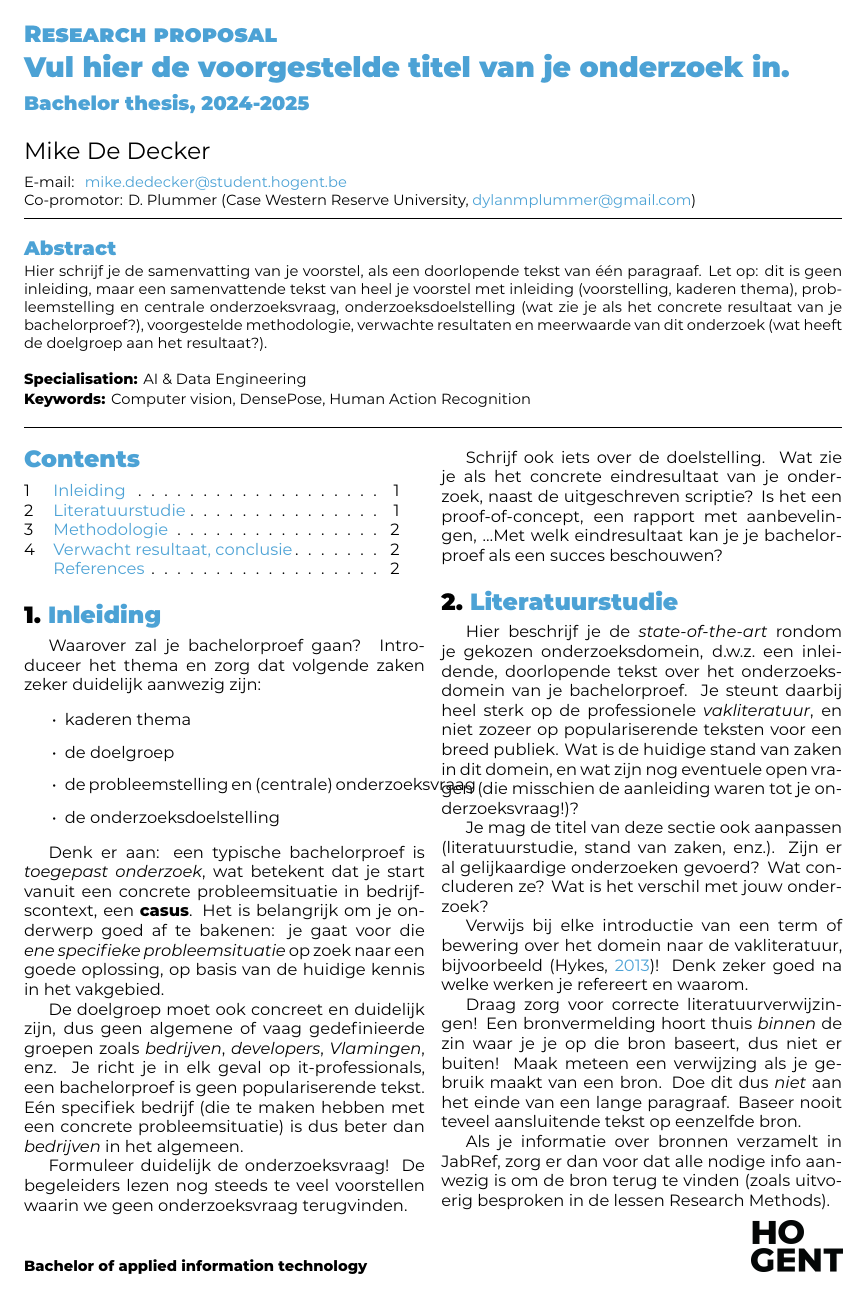
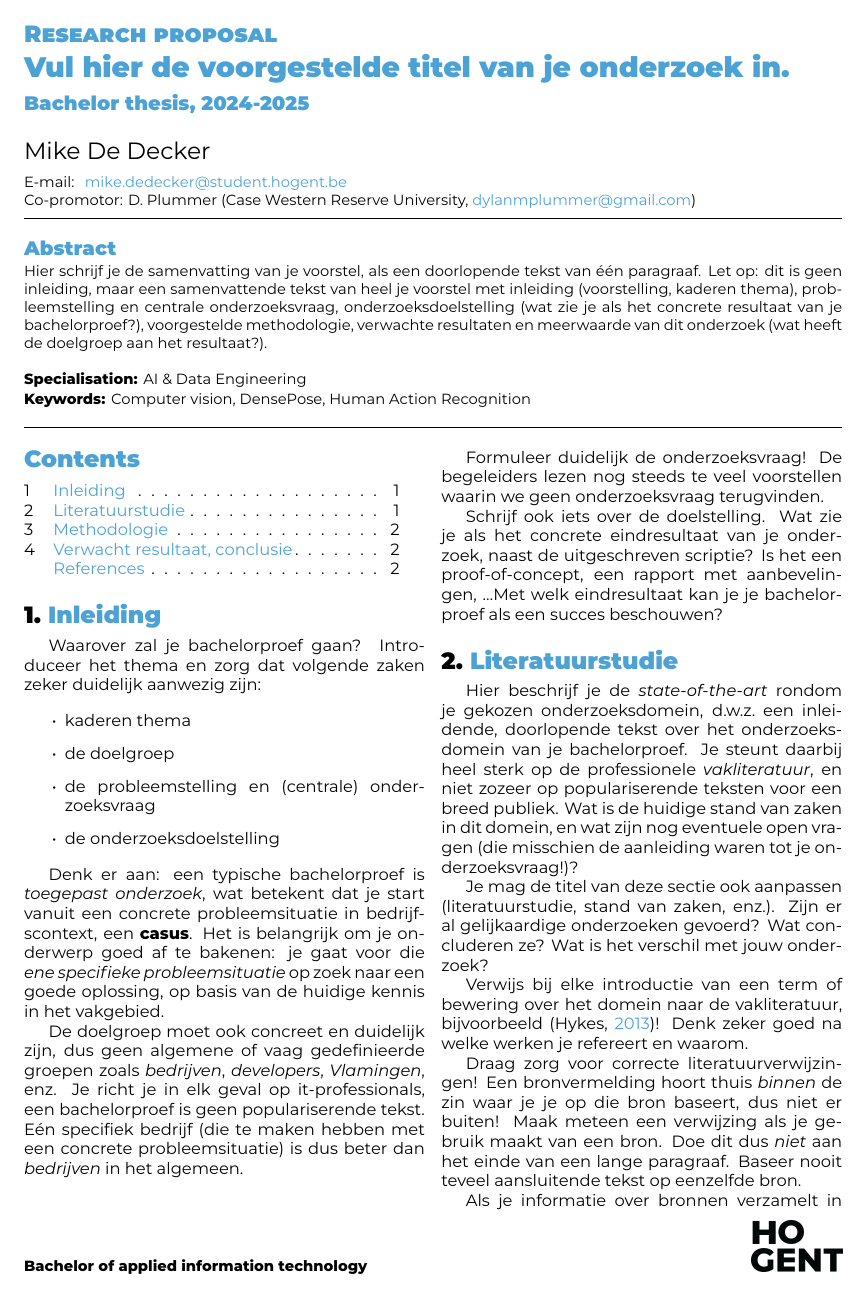
Before and after one commit to mikeddecker/judge, a LaTeX document (paper/voorstel/DeDeckerMike-BPvoorstel.tex): page 1 of 2. Compiled offline with XeLaTeX.

Commit message:
add emergencystretch

```diff
--- a/paper/voorstel/DeDeckerMike-BPvoorstel.tex
+++ b/paper/voorstel/DeDeckerMike-BPvoorstel.tex
@@ -5,6 +5,9 @@
 % zie <https://github.com/HoGentTIN/latex-hogent-article>
 
 \documentclass[english]{hogent-article}
+
+% makes sure words will be splitted in multiple lines
+\emergencystretch=1em
 
 % Invoegen bibliografiebestand
 \addbibresource{voorstel.bib}
```
